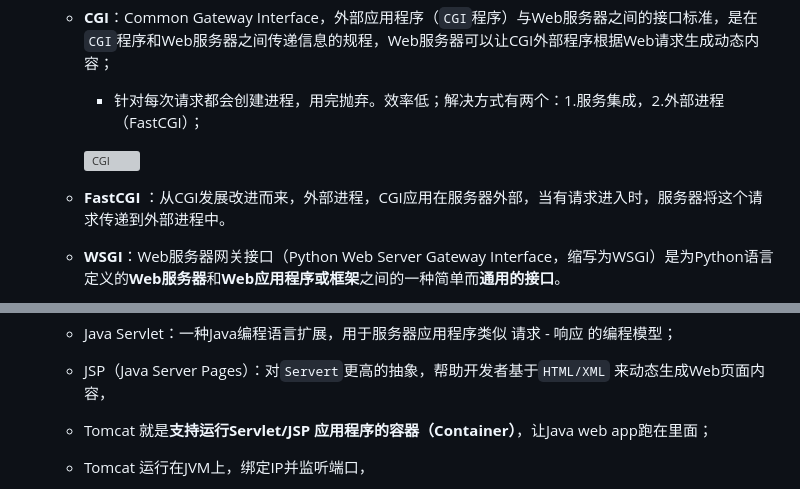
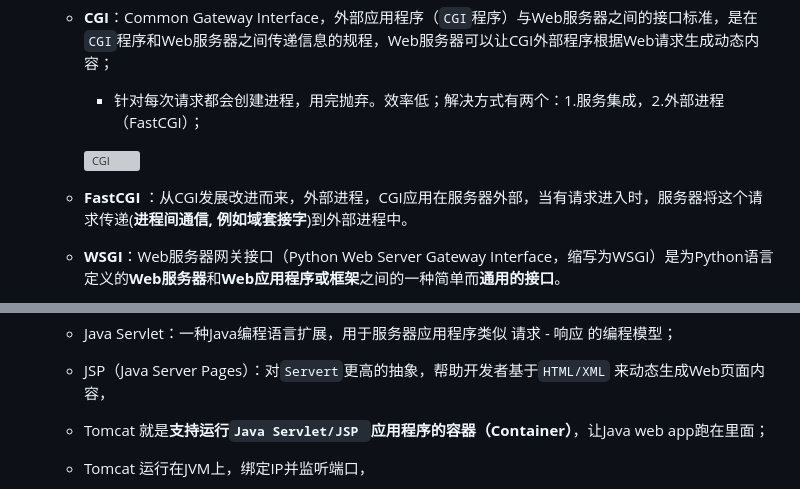
Before and after one commit to lfeng-nl/Web, a Markdown page: 概念点.md, 2 parts joined by grey strips. GitHub-like rendering; grey boxes are pictures that could not be loaded.

Commit message:
Tomcat

```diff
--- a/概念点.md
+++ b/概念点.md
@@ -246,7 +246,7 @@ Disallow:  /
 
     ![CGI](http://tmy-course.oss-cn-beijing.aliyuncs.com/web-history/CGI.png)
 
-  - **FastCGI** ：从CGI发展改进而来，外部进程，CGI应用在服务器外部，当有请求进入时，服务器将这个请求传递到外部进程中。
+  - **FastCGI** ：从CGI发展改进而来，外部进程，CGI应用在服务器外部，当有请求进入时，服务器将这个请求传递(**进程间通信, 例如域套接字**)到外部进程中。
 
   - **WSGI**：Web服务器网关接口（Python Web Server Gateway Interface，缩写为WSGI）是为Python语言定义的**Web服务器**和**Web应用程序或框架**之间的一种简单而**通用的接口**。
 
@@ -305,7 +305,7 @@ Disallow:  /
 
   - JSP（Java Server Pages）：对`Servert`更高的抽象，帮助开发者基于`HTML/XML` 来动态生成Web页面内容，
 
-  - Tomcat 就是**支持运行Servlet/JSP 应用程序的容器（Container）**，让Java web app跑在里面；
+  - Tomcat 就是**支持运行`Java Servlet/JSP `应用程序的容器（Container）**，让Java web app跑在里面；
 
   - Tomcat 运行在JVM上，绑定IP并监听端口，
 
```
Also changed, not shown: other parts of 概念点.md (+1 -1 lines), image/tomcat.jpg (added).
